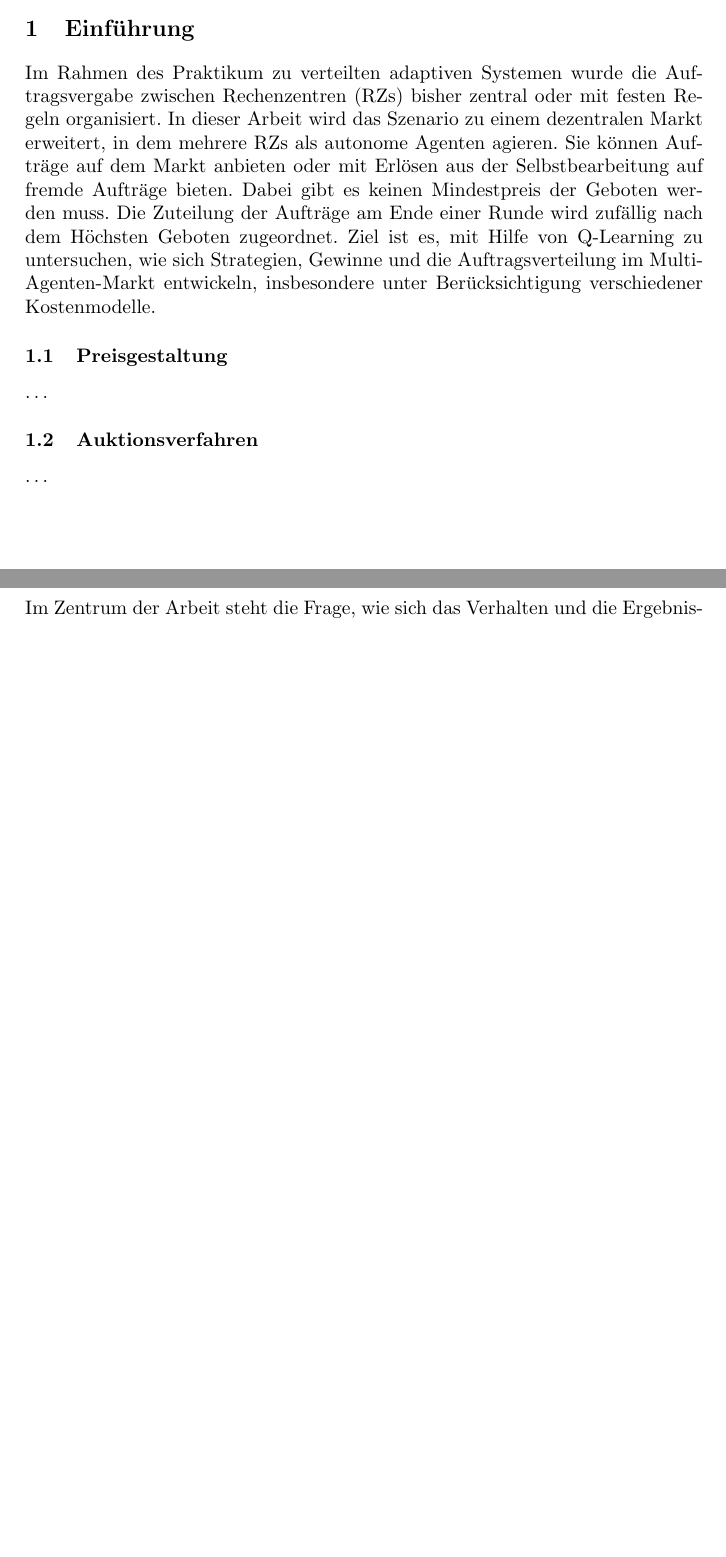
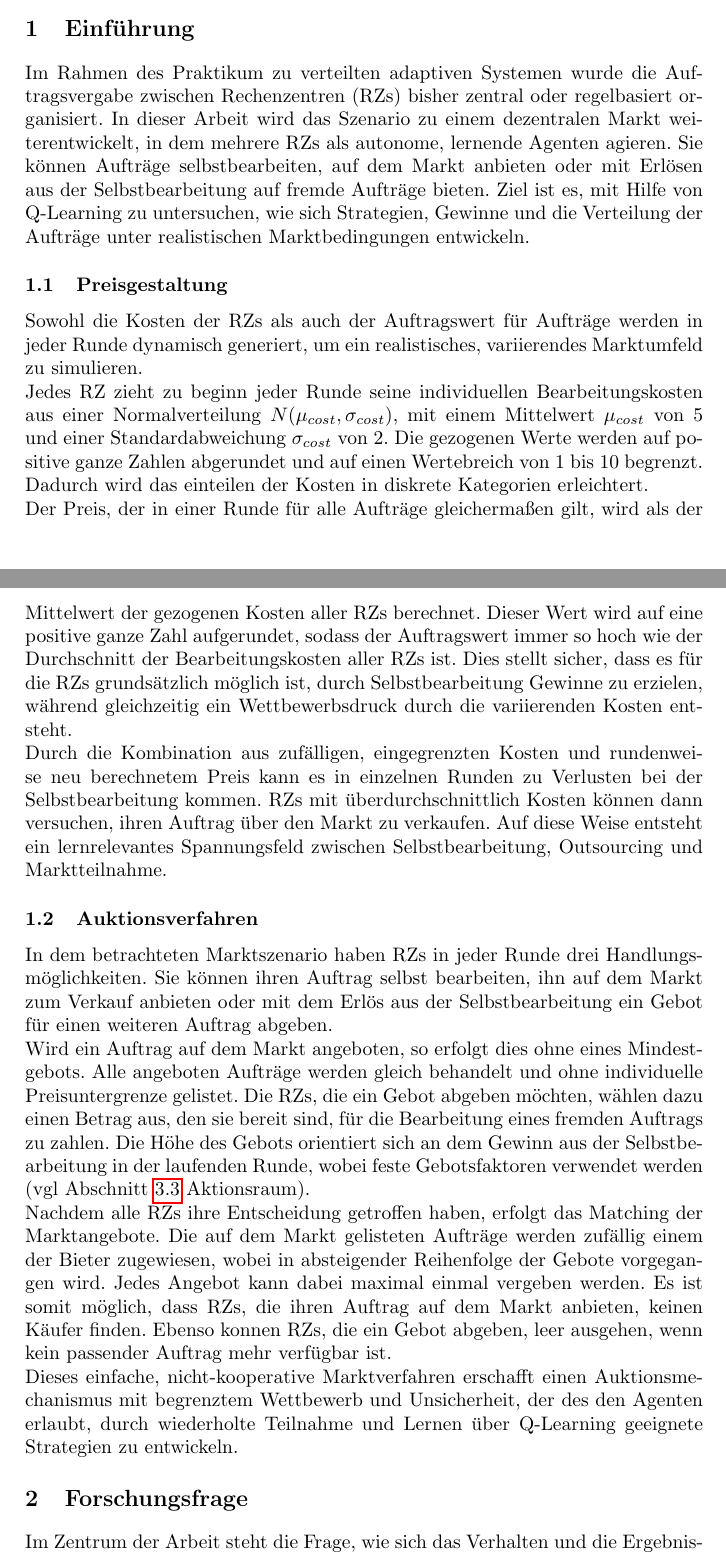
Before and after one commit to BlueSausage/FederatedComputeCluster, a LaTeX document (paper/paper.tex): two parts of pages 1 and 2 of 6, joined at a grey line, cut so that both start at the same text, the shorter picture padded with empty space. Compiled offline with pdfLaTeX.

Commit message:
Einfuerhung

```diff
--- a/paper/paper.tex
+++ b/paper/paper.tex
@@ -38,13 +38,25 @@ niklas.schneider@haw-hamburg.de
 \end{abstract}
 
 \section{Einführung}
-Im Rahmen des Praktikum zu verteilten adaptiven Systemen wurde die Auftragsvergabe zwischen Rechenzentren (RZs) bisher zentral oder mit festen Regeln organisiert. In dieser Arbeit wird das Szenario zu einem dezentralen Markt erweitert, in dem mehrere RZs als autonome Agenten agieren. Sie können Aufträge auf dem Markt anbieten oder mit Erlösen aus der Selbstbearbeitung auf fremde Aufträge bieten. Dabei gibt es keinen Mindestpreis der Geboten werden muss. Die Zuteilung der Aufträge am Ende einer Runde wird zufällig nach dem Höchsten Geboten zugeordnet. Ziel ist es, mit Hilfe von Q-Learning zu untersuchen, wie sich Strategien, Gewinne und die Auftragsverteilung im Multi-Agenten-Markt entwickeln, insbesondere unter Berücksichtigung verschiedener Kostenmodelle.
+Im Rahmen des Praktikum zu verteilten adaptiven Systemen wurde die Auftragsvergabe zwischen Rechenzentren (RZs) bisher zentral oder regelbasiert organisiert. In dieser Arbeit wird das Szenario zu einem dezentralen Markt weiterentwickelt, in dem mehrere RZs als autonome, lernende Agenten agieren. Sie können Aufträge selbstbearbeiten, auf dem Markt anbieten oder mit Erlösen aus der Selbstbearbeitung auf fremde Aufträge bieten. Ziel ist es, mit Hilfe von Q-Learning zu untersuchen, wie sich Strategien, Gewinne und die Verteilung der Aufträge unter realistischen Marktbedingungen entwickeln.
 
 \subsection{Preisgestaltung}
-\dots
+Sowohl die Kosten der RZs als auch der Auftragswert für Aufträge werden in jeder Runde dynamisch generiert, um ein realistisches, variierendes Marktumfeld zu simulieren.
+\newline
+Jedes RZ zieht zu beginn jeder Runde seine individuellen Bearbeitungskosten aus einer Normalverteilung $N(\mu_{cost}, \sigma_{cost})$, mit einem Mittelwert $\mu_{cost}$ von 5 und einer Standardabweichung $\sigma_{cost}$ von 2. Die gezogenen Werte werden auf positive ganze Zahlen abgerundet und auf einen Wertebreich von 1 bis 10 begrenzt. Dadurch wird das einteilen der Kosten in diskrete Kategorien erleichtert.
+\newline
+Der Preis, der in einer Runde für alle Aufträge gleichermaßen gilt, wird als der Mittelwert der gezogenen Kosten aller RZs berechnet. Dieser Wert wird auf eine positive ganze Zahl aufgerundet, sodass der Auftragswert immer so hoch wie der Durchschnitt der Bearbeitungskosten aller RZs ist. Dies stellt sicher, dass es für die RZs grundsätzlich möglich ist, durch Selbstbearbeitung Gewinne zu erzielen, während gleichzeitig ein Wettbewerbsdruck durch die variierenden Kosten entsteht.
+\newline
+Durch die Kombination aus zufälligen, eingegrenzten Kosten und rundenweise neu berechnetem Preis kann es in einzelnen Runden zu Verlusten bei der Selbstbearbeitung kommen. RZs mit überdurchschnittlich Kosten können dann versuchen, ihren Auftrag über den Markt zu verkaufen. Auf diese Weise entsteht ein lernrelevantes Spannungsfeld zwischen Selbstbearbeitung, Outsourcing und Marktteilnahme.
 
 \subsection{Auktionsverfahren}
-\dots
+In dem betrachteten Marktszenario haben RZs in jeder Runde drei Handlungs-möglichkeiten. Sie können ihren Auftrag selbst bearbeiten, ihn auf dem Markt zum Verkauf anbieten oder mit dem Erlös aus der Selbstbearbeitung ein Gebot für einen weiteren Auftrag abgeben.
+\newline
+Wird ein Auftrag auf dem Markt angeboten, so erfolgt dies ohne eines Mindestgebots. Alle angeboten Aufträge werden gleich behandelt und ohne individuelle Preisuntergrenze gelistet. Die RZs, die ein Gebot abgeben möchten, wählen dazu einen Betrag aus, den sie bereit sind, für die Bearbeitung eines fremden Auftrags zu zahlen. Die Höhe des Gebots orientiert sich an dem Gewinn aus der Selbstbearbeitung in der laufenden Runde, wobei feste Gebotsfaktoren verwendet werden (vgl Abschnitt \ref{actionspace} Aktionsraum).
+\newline
+Nachdem alle RZs ihre Entscheidung getroffen haben, erfolgt das Matching der Marktangebote. Die auf dem Markt gelisteten Aufträge werden zufällig einem der Bieter zugewiesen, wobei in absteigender Reihenfolge der Gebote vorgegangen wird. Jedes Angebot kann dabei maximal einmal vergeben werden. Es ist somit möglich, dass RZs, die ihren Auftrag auf dem Markt anbieten, keinen Käufer finden. Ebenso konnen RZs, die ein Gebot abgeben, leer ausgehen, wenn kein passender Auftrag mehr verfügbar ist.
+\newline
+Dieses einfache, nicht-kooperative Marktverfahren erschafft einen Auktionsmechanismus mit begrenztem Wettbewerb und Unsicherheit, der des den Agenten erlaubt, durch wiederholte Teilnahme und Lernen über Q-Learning geeignete Strategien zu entwickeln.
 
 \section{Forschungsfrage}
 Im Zentrum der Arbeit steht die Frage, wie sich das Verhalten und die Ergebnisse im beschriebenen Marktszenario entwickeln, wenn mehrere RZs als autonome Agenten mithilfe von Q-Learning agieren. Dabei werden insbesondere die Stabilität der Strategien, die Herausbildung von Gewinnern und die Verteilung der Aufträge analysiert.
```
Also changed, not shown: paper/paper.tex (11 more changed lines).
